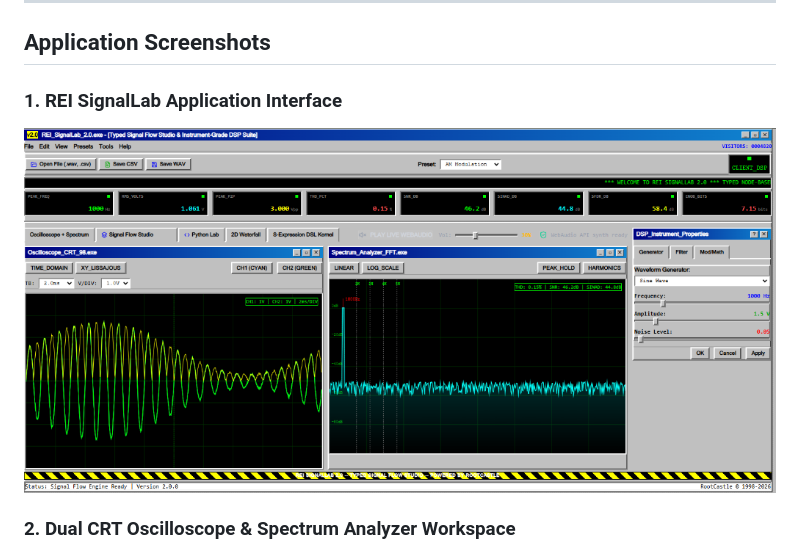
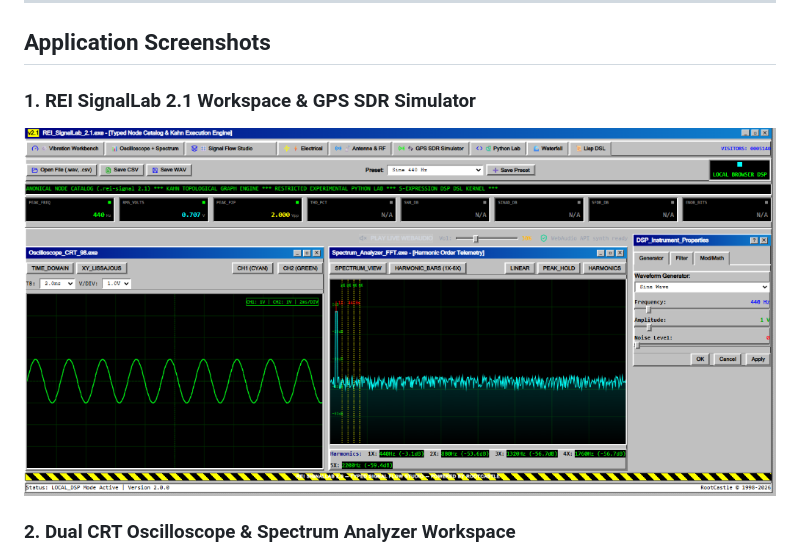
Before and after one commit to rootcastleco/rei-signallab, a Markdown page: README.md, the part around the change printed below. GitHub-like rendering; pictures changed too: docs/images/signallab_v2.1_hero.png (added).

```diff
--- a/README.md
+++ b/README.md
@@ -59,8 +59,8 @@
 
 ## Application Screenshots
 
-### 1. REI SignalLab Application Interface
-![REI SignalLab 2.1 GUI Screenshot](docs/images/signallab_real_app_screenshot.png)
+### 1. REI SignalLab 2.1 Workspace & GPS SDR Simulator
+![REI SignalLab 2.1 Hero Screenshot](docs/images/signallab_v2.1_hero.png)
 
 ### 2. Dual CRT Oscilloscope & Spectrum Analyzer Workspace
 ![REI SignalLab 2.1 Workspace Overview](docs/images/signallab_ui_overview.png)
```
Also changed, not shown: other parts of README.md (+29 -30 lines), docs/WIKI.md (+7 -2 lines), 2 other files.
